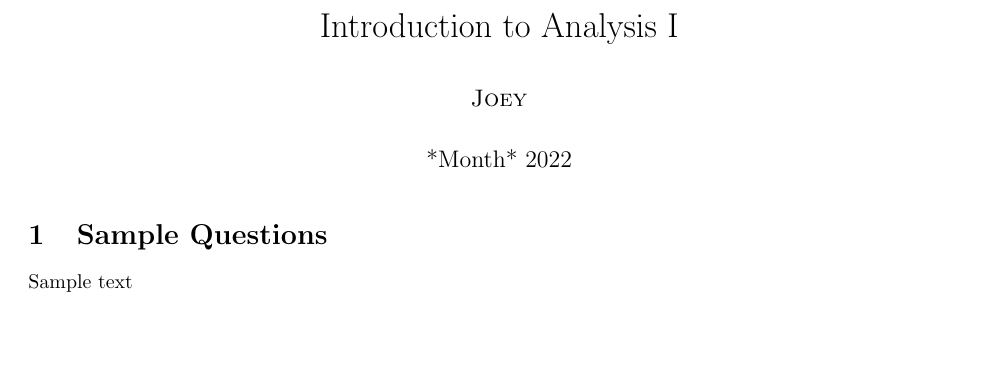
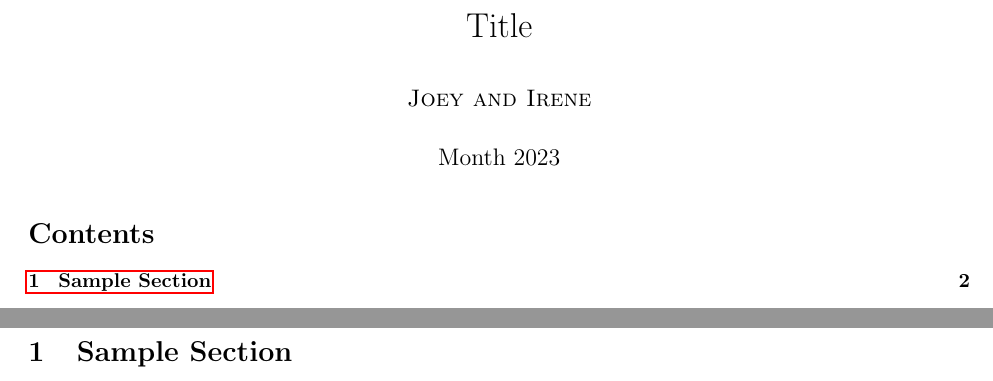
Before and after one commit to B102/MathUniversalTemplate, a LaTeX problem sheet (HomeworkTemp.tex): part of the page before the commit and two parts of pages 1 and 2 of 2 after it, the two joined at a grey line, cut at the place of the change, the shorter picture padded with empty space. Compiled offline with pdfLaTeX.

Commit message:
Update HomeworkTemp.tex

```diff
--- a/HomeworkTemp.tex
+++ b/HomeworkTemp.tex
@@ -1,9 +1,9 @@
 \documentclass{article}
 \usepackage[utf8]{inputenc}
 \usepackage[a4paper, total={6.54in, 10in}]{geometry}
-\title{Introduction to Analysis I}
-\author{\textsc{Joey}}
-\date{*Month* 2022}
+\title{Title}
+\author{\textsc{Joey and Irene}}
+\date{Month 2023}
 \usepackage{amsmath}
 \usepackage{amsfonts}
 \usepackage{amssymb}
@@ -12,8 +12,13 @@
 \usepackage{ulem}
 \usepackage{tikz}
 \usepackage{graphicx}
+\usepackage{csquotes}
+\usepackage[pdfusetitle]{hyperref}
+\newcommand{\inv}{^{-1}}
+\newcommand{\tl}{\triangleleft}
 \newcommand{\R}{\mathbb{R}}
 \newcommand{\Ra}{\Rightarrow}
+\newcommand{\ra}{\rightarrow}
 \newcommand{\Q}{\mathbb{Q}}
 \newcommand{\N}{\mathbb{N}}
 \newcommand{\F}{\mathbb{F}}
@@ -33,8 +38,10 @@
 \renewcommand{\>}{\rangle}
 \newcommand{\e}{\epsilon}
 \newcommand{\ex}{\exists}
+\newcommand{\pf}{\textbf{Proof: }}
 \begin{document}
 \maketitle
-		\section{Sample Questions}
-    		Sample text
+        \tableofcontents
+        \newpage
+        \section{Sample Section}
 \end{document}
```
